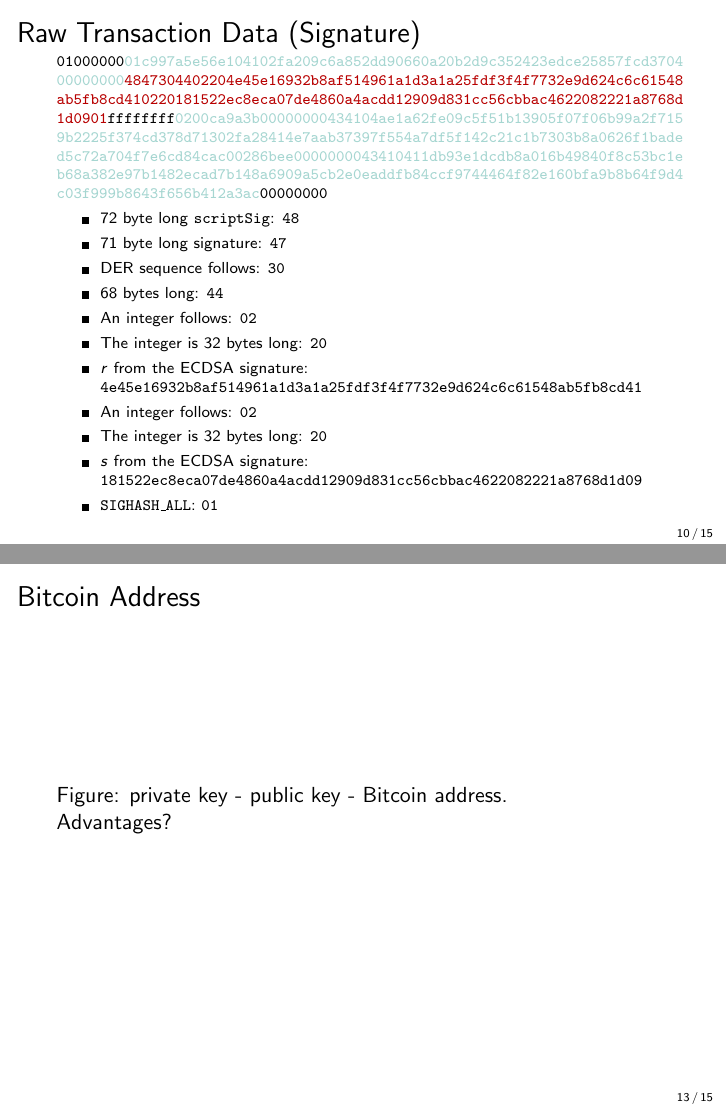
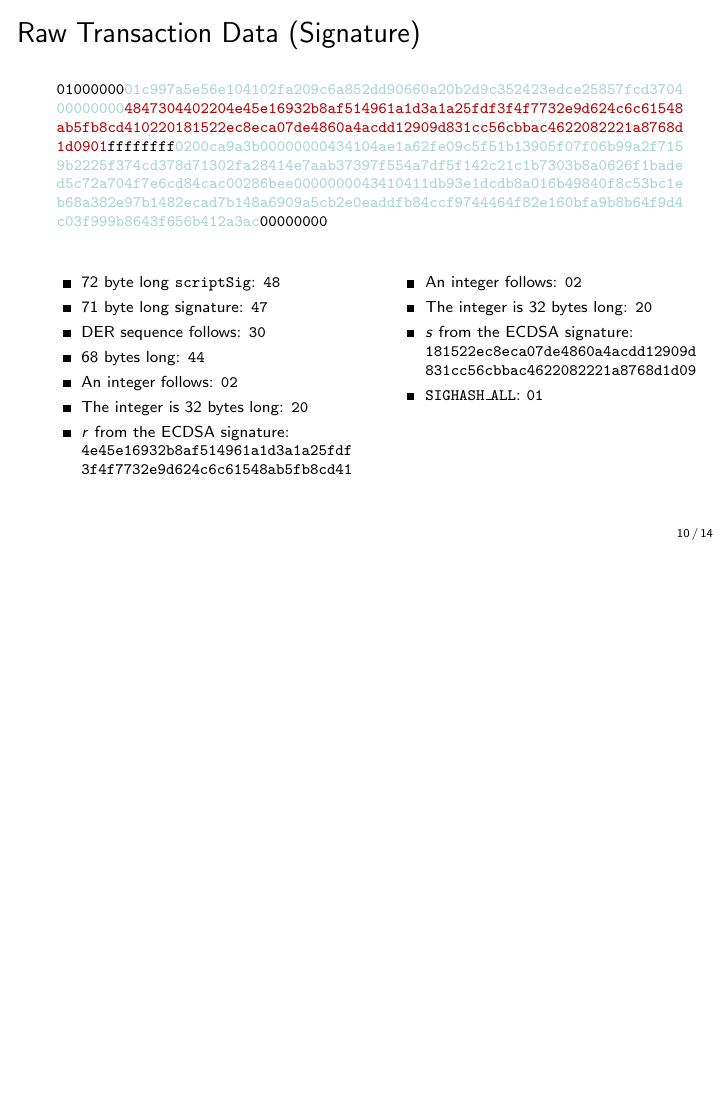
Before and after one commit to cifunibas/Bitcoin-Blockchain-Cryptoassets, LaTeX slides (slides/example-transaction.tex): pages 22 and 25 of 27 before the commit and page 22 of 26 after it, the two joined at a grey line, the shorter picture padded with empty space. Compiled offline with pdfLaTeX; a LaTeX package or settings file that is missing is left out.

Commit message:
Update Slides Example Transaction
Formed two columns for items below transaction data, adjust bullet points in tikz figures

```diff
--- a/slides/example-transaction.tex
+++ b/slides/example-transaction.tex
@@ -241,6 +251,9 @@
 c03f999b8643f656b412a3ac}00000000}
 \end{scriptsize}
 \scriptsize
+\vspace{1em}
+\begin{columns}
+\column[t]{0.5\textwidth}
 \begin{itemize}
 	\item 72 byte long \texttt{scriptSig}: \texttt{48}
 	\item 71 byte long signature: \texttt{47}
@@ -248,12 +261,16 @@
 	\item 68 bytes long: \texttt{44}
 	\item An integer follows: \texttt{02}
 	\item The integer is 32 bytes long: \texttt{20}
-	\item $r$ from the ECDSA signature: \texttt{4e45e16932b8af514961a1d3a1a25fdf3f4f7732e9d624c6c61548ab5fb8cd41}
+	\item $r$ from the ECDSA signature: 	\texttt{4e45e16932b8af514961a1d3a1a25fdf\\3f4f7732e9d624c6c61548ab5fb8cd41}
+\end{itemize}
+\column[t]{0.5\textwidth}
+\begin{itemize}
 	\item An integer follows: \texttt{02}
 	\item The integer is 32 bytes long: \texttt{20}
-	\item $s$ from the ECDSA signature: \texttt{181522ec8eca07de4860a4acdd12909d831cc56cbbac4622082221a8768d1d09}
+	\item $s$ from the ECDSA signature: \texttt{181522ec8eca07de4860a4acdd12909d\\831cc56cbbac4622082221a8768d1d09}
 	\item \texttt{SIGHASH\_ALL}: \texttt{01}
 \end{itemize}
+\end{columns}
 \end{frame}
 %%%
 
@@ -653,13 +670,6 @@
 %\end{frame}
 %%%%
 
-%%%
-\begin{frame}{Bitcoin Address}
-	Figure: private key - public key - Bitcoin address.\\
-	Advantages?
-\end{frame}
-%%%
-
 
 %%%
 \begin{frame}{Pay-to-Public-Key-Hash}
```
Also changed, not shown: assets/figures/transaction-structure-example3.tex (+2 -2 lines), slides/example-transaction.tex (10 more changed lines).
